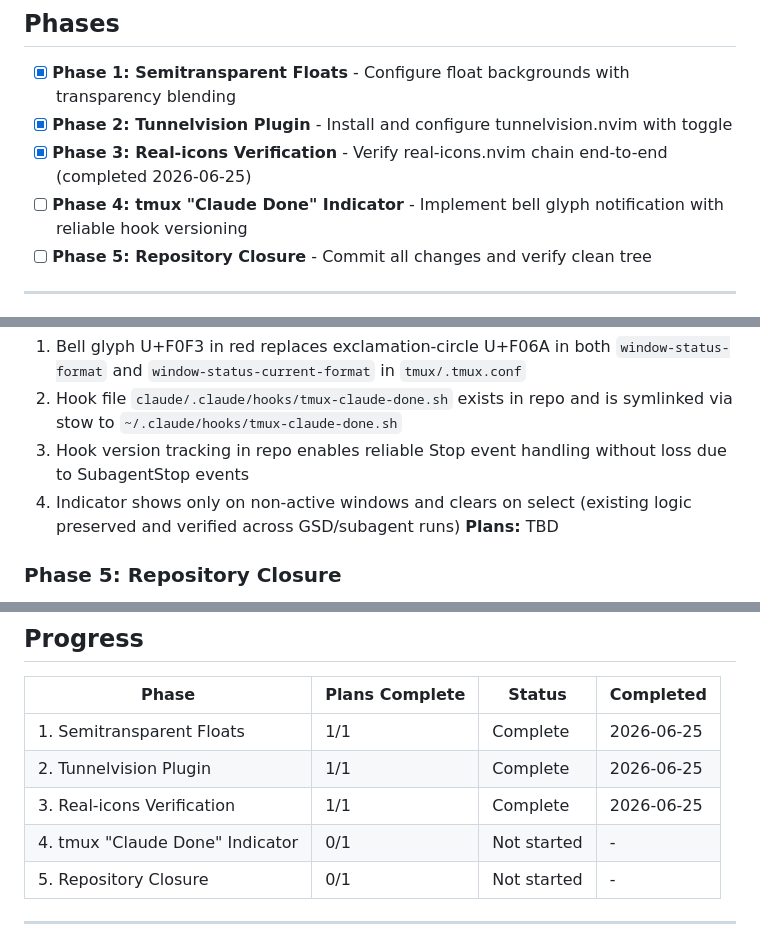
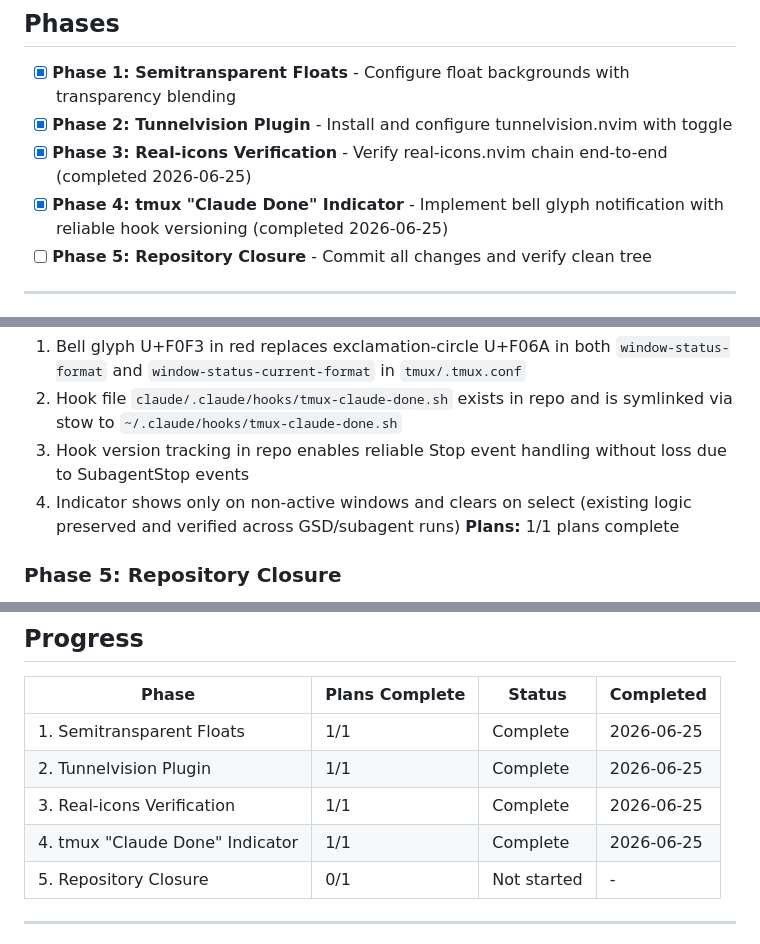
Before and after one commit to MurphLaws/dotfiles, a Markdown page: .planning/ROADMAP.md, 3 parts joined by grey strips. Drawn GitHub-style.

```diff
--- a/.planning/ROADMAP.md
+++ b/.planning/ROADMAP.md
@@ -13,7 +13,7 @@
 - [x] **Phase 1: Semitransparent Floats** - Configure float backgrounds with transparency blending
 - [x] **Phase 2: Tunnelvision Plugin** - Install and configure tunnelvision.nvim with toggle
 - [x] **Phase 3: Real-icons Verification** - Verify real-icons.nvim chain end-to-end (completed 2026-06-25)
-- [ ] **Phase 4: tmux "Claude Done" Indicator** - Implement bell glyph notification with reliable hook versioning
+- [x] **Phase 4: tmux "Claude Done" Indicator** - Implement bell glyph notification with reliable hook versioning (completed 2026-06-25)
 - [ ] **Phase 5: Repository Closure** - Commit all changes and verify clean tree
 
 ---
@@ -68,7 +68,7 @@
   2. Hook file `claude/.claude/hooks/tmux-claude-done.sh` exists in repo and is symlinked via stow to `~/.claude/hooks/tmux-claude-done.sh`
   3. Hook version tracking in repo enables reliable Stop event handling without loss due to SubagentStop events
   4. Indicator shows only on non-active windows and clears on select (existing logic preserved and verified across GSD/subagent runs)
-**Plans:** TBD
+**Plans:** 1/1 plans complete
 
 ### Phase 5: Repository Closure
 **Goal:** All changes across phases 1–4 (nvim config, tmux config, claude hook) are committed to git with a clean working tree, establishing a stable baseline.
@@ -91,7 +91,7 @@
 | 1. Semitransparent Floats | 1/1 | Complete   | 2026-06-25 |
 | 2. Tunnelvision Plugin | 1/1 | Complete | 2026-06-25 |
 | 3. Real-icons Verification | 1/1 | Complete   | 2026-06-25 |
-| 4. tmux "Claude Done" Indicator | 0/1 | Not started | - |
+| 4. tmux "Claude Done" Indicator | 1/1 | Complete   | 2026-06-25 |
 | 5. Repository Closure | 0/1 | Not started | - |
 
 ---
```
Also changed, not shown: .planning/STATE.md (+5 -5 lines).
